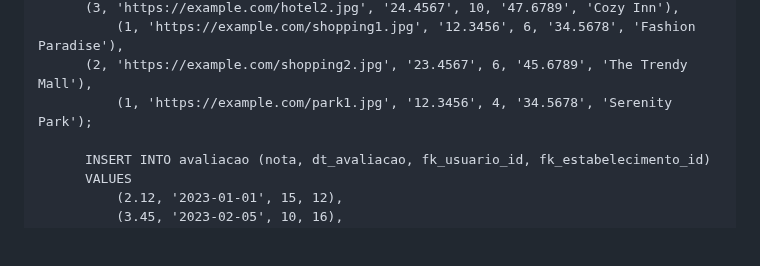
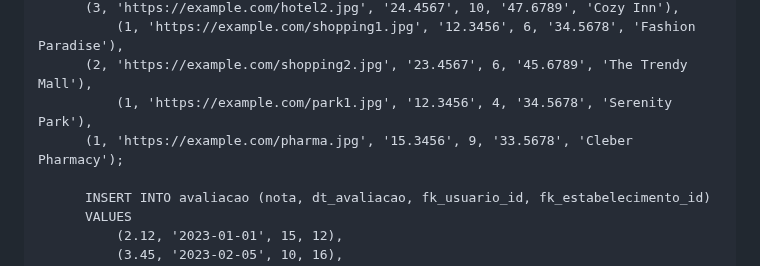
Before and after one commit to RafaBMartins/pi2023, a Markdown page: README.md, the part around the change. GitHub-like rendering; blank space fills up the shorter version.

```diff
--- a/README.md
+++ b/README.md
@@ -300,7 +300,8 @@ Sugestão: https://balsamiq.com/products/mockups/<br>
 	      (3, 'https://example.com/hotel2.jpg', '24.4567', 10, '47.6789', 'Cozy Inn'),
        	      (1, 'https://example.com/shopping1.jpg', '12.3456', 6, '34.5678', 'Fashion Paradise'),
 	      (2, 'https://example.com/shopping2.jpg', '23.4567', 6, '45.6789', 'The Trendy Mall'),
-       	      (1, 'https://example.com/park1.jpg', '12.3456', 4, '34.5678', 'Serenity Park');
+       	      (1, 'https://example.com/park1.jpg', '12.3456', 4, '34.5678', 'Serenity Park'),
+	      (1, 'https://example.com/pharma.jpg', '15.3456', 9, '33.5678', 'Cleber Pharmacy');
 
           INSERT INTO avaliacao (nota, dt_avaliacao, fk_usuario_id, fk_estabelecimento_id)
           VALUES
```
